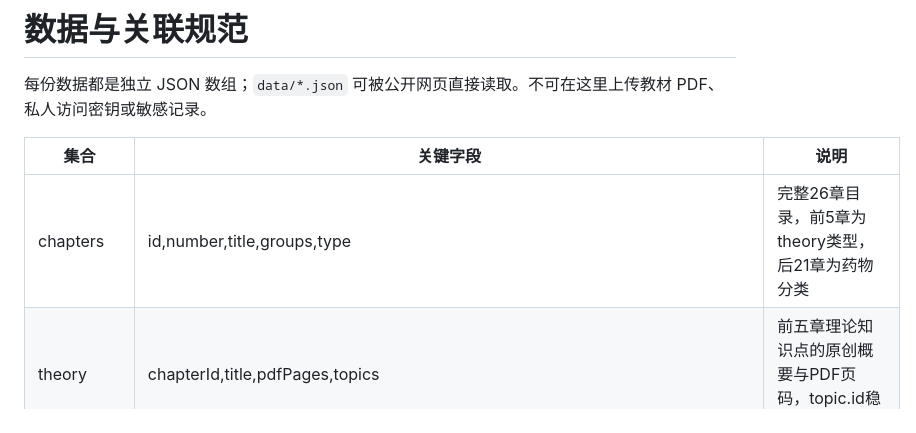
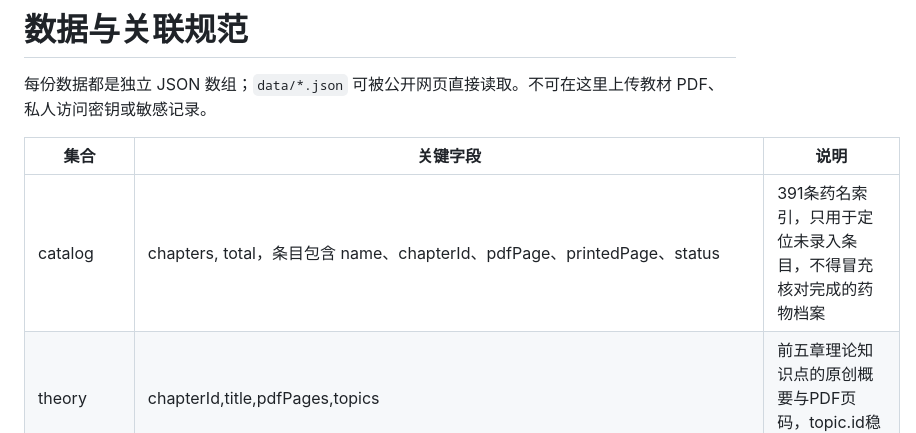
Before and after one commit to jjixnf/zhongyaoxue, a Markdown page: docs/DATA_MODEL.md, the part around the change. Rendered like a GitHub page.

Commit message:
docs: capture structured coverage and full catalog review policy

```diff
--- a/docs/DATA_MODEL.md
+++ b/docs/DATA_MODEL.md
@@ -4,7 +4,7 @@
 
 | 集合 | 关键字段 | 说明 |
 |---|---|---|
-| chapters | id,number,title,groups,type | 完整26章目录，前5章为theory类型，后21章为药物分类 |
+| catalog | chapters, total，条目包含 name、chapterId、pdfPage、printedPage、status | 391条药名索引，只用于定位未录入条目，不得冒充核对完成的药物档案 |\n| chapters | id,number,title,groups,type | 完整26章目录，前5章为theory类型，后21章为药物分类 |
 | theory | chapterId,title,pdfPages,topics | 前五章理论知识点的原创概要与PDF页码，topic.id稳定 |
 | herbs | id,name,chapterId,groupId,nature,flavors,meridians,effects,source,reviewStatus | 以《学霸笔记—中药学》印刷页码为准，未核对标“待逐味复核” |
 | knowledge | id,chapterId,herbIds,title,tags | 独立考点，可挂多个药 |
```
